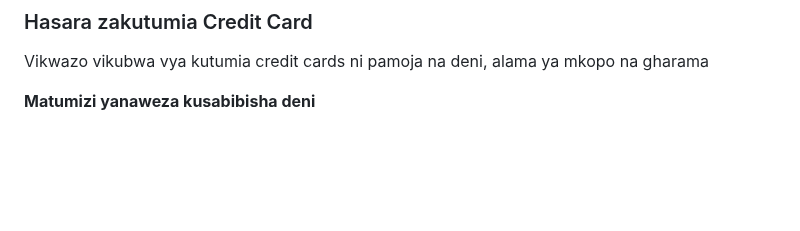
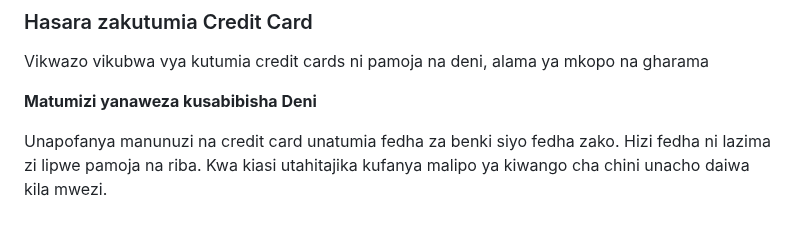
Before and after one commit to kazz54/congenial-rotary-phone, a Markdown page: views/quotes/jerry-maguire.md, the part around one of its changes. Drawn GitHub-style; blank space fills up the shorter version.

```diff
--- a/views/quotes/jerry-maguire.md
+++ b/views/quotes/jerry-maguire.md
@@ -75,4 +75,8 @@ Baada ya Masaa 48 kadi ya mtumiaji thima yake inaongezeka hadi $500, baado ya si
 
 Vikwazo vikubwa vya kutumia credit cards ni pamoja na deni, alama ya mkopo na gharama
 
-**Matumizi yanaweza kusabibisha deni**
+**Matumizi yanaweza kusabibisha Deni**
+
+Unapofanya manunuzi na credit card unatumia fedha za benki siyo fedha zako.
+Hizi fedha ni lazima zi lipwe pamoja na riba.
+Kwa kiasi utahitajika kufanya malipo ya kiwango cha chini unacho daiwa kila mwezi.
```
Also changed, not shown: other parts of views/quotes/jerry-maguire.md (+1 -1 lines).
